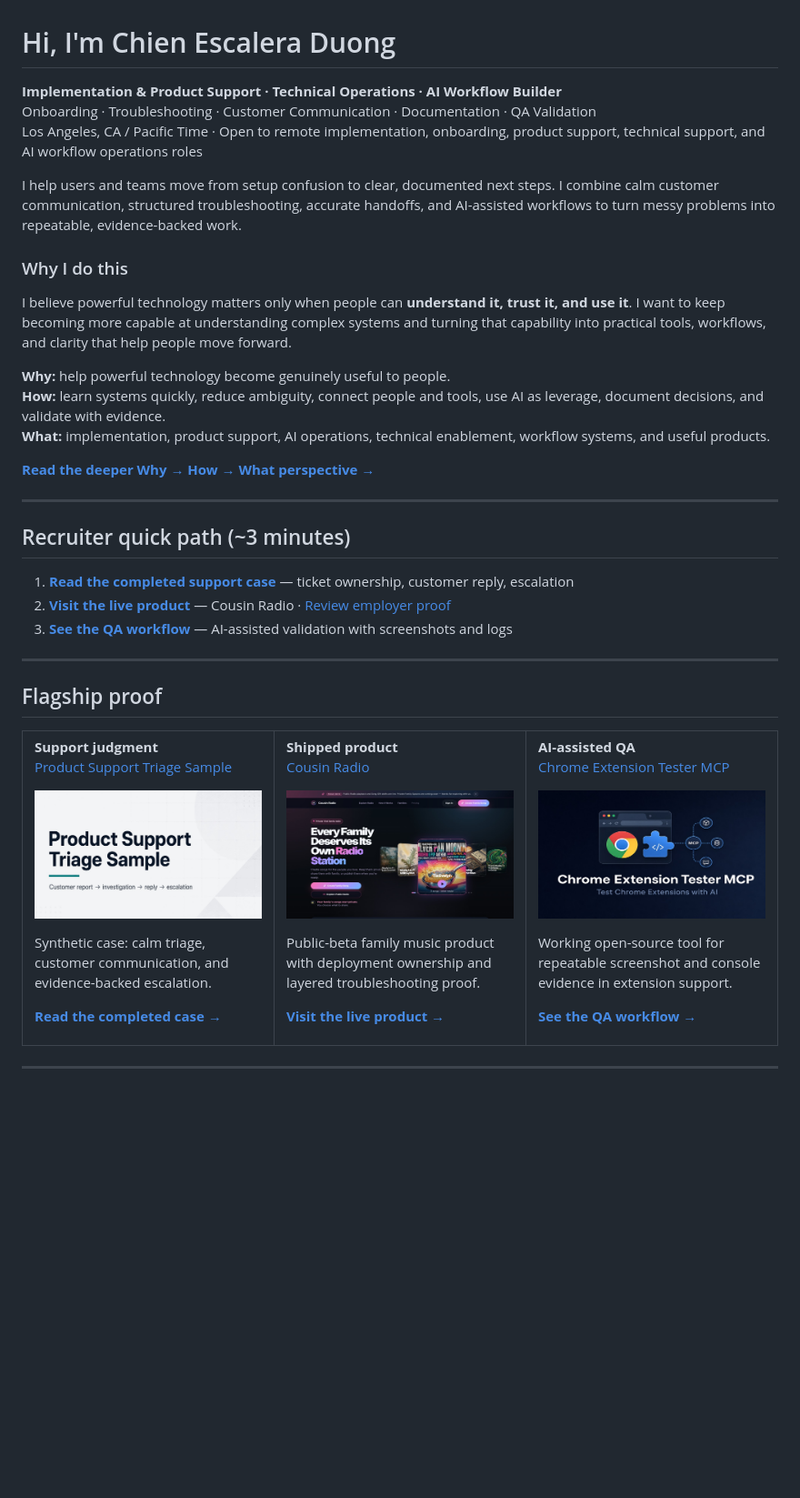
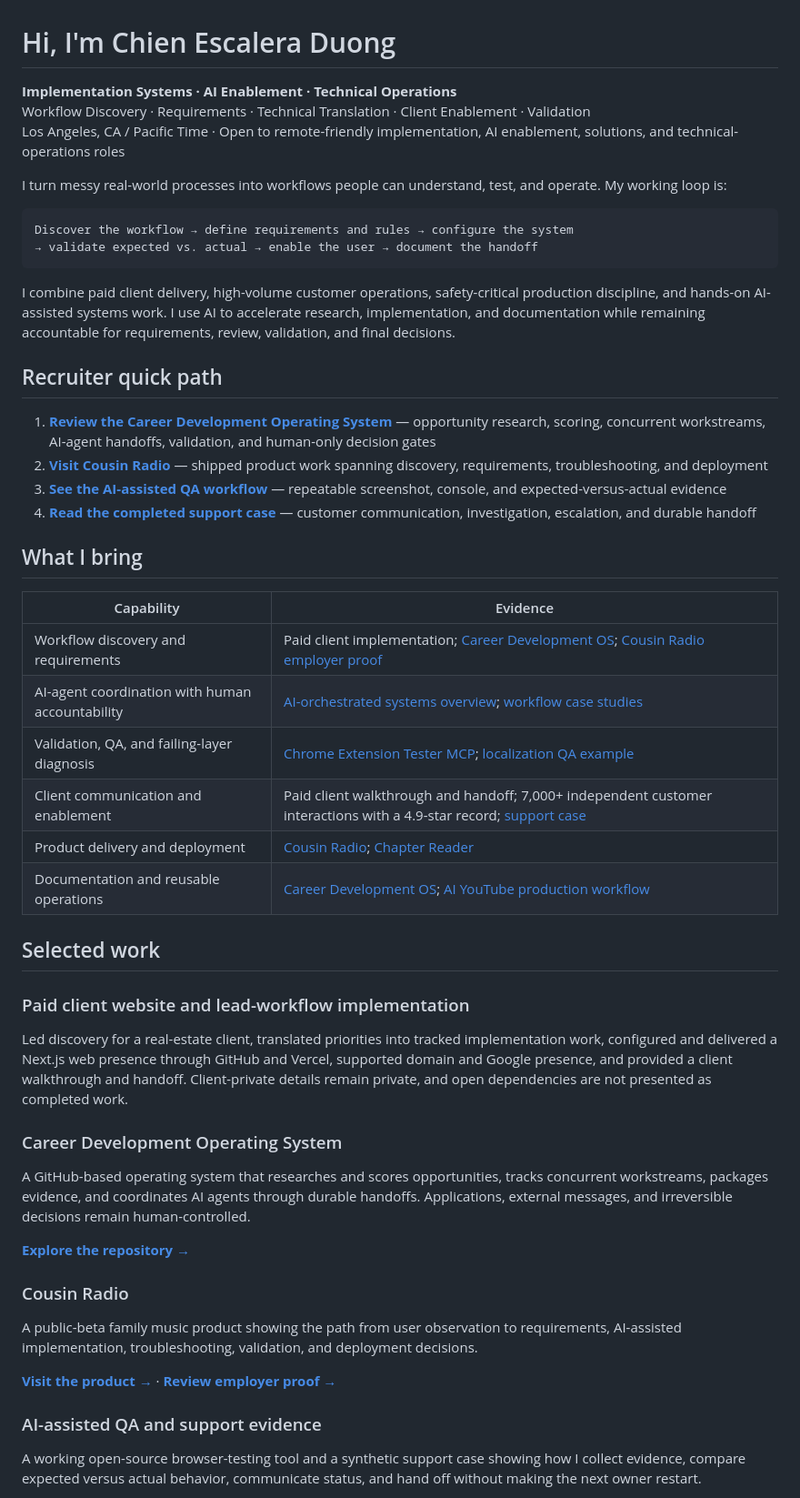
Before and after one commit to heyitschien/heyitschien, a Markdown page: README.md, the part around one of its changes. Shown at 91% size. GitHub-like rendering; blank space fills up the shorter version.

Commit message:
Reposition profile for AI implementation and enablement roles

````diff
--- a/README.md
+++ b/README.md
@@ -1,69 +1,55 @@
 # Hi, I'm Chien Escalera Duong
 
-**Implementation & Product Support · Technical Operations · AI Workflow Builder**
-Onboarding · Troubleshooting · Customer Communication · Documentation · QA Validation
-Los Angeles, CA / Pacific Time · Open to remote implementation, onboarding, product support, technical support, and AI workflow operations roles
+**Implementation Systems · AI Enablement · Technical Operations**
+Workflow Discovery · Requirements · Technical Translation · Client Enablement · Validation
+Los Angeles, CA / Pacific Time · Open to remote-friendly implementation, AI enablement, solutions, and technical-operations roles
 
-I help users and teams move from setup confusion to clear, documented next steps. I combine calm customer communication, structured troubleshooting, accurate handoffs, and AI-assisted workflows to turn messy problems into repeatable, evidence-backed work.
+I turn messy real-world processes into workflows people can understand, test, and operate. My working loop is:
 
-### Why I do this
+```text
+Discover the workflow → define requirements and rules → configure the system
+→ validate expected vs. actual → enable the user → document the handoff
+```
 
-I believe powerful technology matters only when people can **understand it, trust it, and use it**. I want to keep becoming more capable at understanding complex systems and turning that capability into practical tools, workflows, and clarity that help people move forward.
+I combine paid client delivery, high-volume customer operations, safety-critical production discipline, and hands-on AI-assisted systems work. I use AI to accelerate research, implementation, and documentation while remaining accountable for requirements, review, validation, and final decisions.
 
-**Why:** help powerful technology become genuinely useful to people.
-**How:** learn systems quickly, reduce ambiguity, connect people and tools, use AI as leverage, document decisions, and validate with evidence.
-**What:** implementation, product support, AI operations, technical enablement, workflow systems, and useful products.
+## Recruiter quick path
 
-**[Read the deeper Why → How → What perspective →](docs/WHY-HOW-WHAT.md)**
+1. **[Review the Career Development Operating System](https://github.com/heyitschien/career-development)** — opportunity research, scoring, concurrent workstreams, AI-agent handoffs, validation, and human-only decision gates
+2. **[Visit Cousin Radio](https://cousinradio.com)** — shipped product work spanning discovery, requirements, troubleshooting, and deployment
+3. **[See the AI-assisted QA workflow](https://github.com/heyitschien/chrome-extension-tester-mcp/blob/main/docs/SUPPORT-USE-CASE.md)** — repeatable screenshot, console, and expected-versus-actual evidence
+4. **[Read the completed support case](https://github.com/heyitschien/product-support-triage-sample/blob/main/CASE-OUTCOME.md)** — customer communication, investigation, escalation, and durable handoff
 
----
+## What I bring
 
-## Recruiter quick path (~3 minutes)
+| Capability | Evidence |
+| --- | --- |
+| Workflow discovery and requirements | Paid client implementation; [Career Development OS](https://github.com/heyitschien/career-development); [Cousin Radio employer proof](https://github.com/heyitschien/cousin-radio/blob/main/docs/EMPLOYER-PROOF.md) |
+| AI-agent coordination with human accountability | [AI-orchestrated systems overview](docs/AI-ORCHESTRATED-SYSTEMS-ENGINEERING.md); [workflow case studies](docs/AI-WORKFLOW-CASE-STUDIES.md) |
+| Validation, QA, and failing-layer diagnosis | [Chrome Extension Tester MCP](https://github.com/heyitschien/chrome-extension-tester-mcp/blob/main/docs/SUPPORT-USE-CASE.md); [localization QA example](https://github.com/heyitschien/next-i18next-sample/blob/main/docs/sample-bot-pr.md) |
+| Client communication and enablement | Paid client walkthrough and handoff; 7,000+ independent customer interactions with a 4.9-star record; [support case](https://github.com/heyitschien/product-support-triage-sample/blob/main/CASE-OUTCOME.md) |
+| Product delivery and deployment | [Cousin Radio](https://cousinradio.com); [Chapter Reader](https://github.com/heyitschien/chapter-reader) |
+| Documentation and reusable operations | [Career Development OS](https://github.com/heyitschien/career-development); [AI YouTube production workflow](https://github.com/heyitschien/ai-youtube-content/blob/main/docs/production-workflow.md) |
 
-1. **[Read the completed support case](https://github.com/heyitschien/product-support-triage-sample/blob/main/CASE-OUTCOME.md)** — ticket ownership, customer reply, escalation
-2. **[Visit the live product](https://cousinradio.com)** — Cousin Radio · [Review employer proof](https://github.com/heyitschien/cousin-radio/blob/main/docs/EMPLOYER-PROOF.md)
-3. **[See the QA workflow](https://github.com/heyitschien/chrome-extension-tester-mcp/blob/main/docs/SUPPORT-USE-CASE.md)** — AI-assisted validation with screenshots and logs
+## Selected work
 
----
+### Paid client website and lead-workflow implementation
 
-## Flagship proof
+Led discovery for a real-estate client, translated priorities into tracked implementation work, configured and delivered a Next.js web presence through GitHub and Vercel, supported domain and Google presence, and provided a client walkthrough and handoff. Client-private details remain private, and open dependencies are not presented as completed work.
 
-<table>
-  <tr>
-    <td width="33%" valign="top">
-      <p><strong>Support judgment</strong><br />
-      <a href="https://github.com/heyitschien/product-support-triage-sample/blob/main/CASE-OUTCOME.md">Product Support Triage Sample</a></p>
-      <p>
-        <a href="https://github.com/heyitschien/product-support-triage-sample/blob/main/CASE-OUTCOME.md">
-          <img src="assets/portfolio/support-triage-preview.jpg" alt="Product Support Triage Sample preview — synthetic support case showing ticket ownership, investigation, and handoff" width="100%" />
-        </a>
-      </p>
-      <p>Synthetic case: calm triage, customer communication, and evidence-backed escalation.</p>
-      <p><a href="https://github.com/heyitschien/product-support-triage-sample/blob/main/CASE-OUTCOME.md"><strong>Read the completed case →</strong></a></p>
-    </td>
-    <td width="33%" valign="top">
-      <p><strong>Shipped product</strong><br />
-      <a href="https://cousinradio.com">Cousin Radio</a></p>
-      <p>
-        <a href="https://cousinradio.com">
-          <img src="assets/portfolio/cousin-radio-preview.jpg" alt="Cousin Radio live product preview — family music platform landing experience" width="100%" />
-        </a>
-      </p>
-      <p>Public-beta family music product with deployment ownership and layered troubleshooting proof.</p>
-      <p><a href="https://cousinradio.com"><strong>Visit the live product →</strong></a></p>
-    </td>
-    <td width="33%" valign="top">
-      <p><strong>AI-assisted QA</strong><br />
-      <a href="https://github.com/heyitschien/chrome-extension-tester-mcp/blob/main/docs/SUPPORT-USE-CASE.md">Chrome Extension Tester MCP</a></p>
-      <p>
-        <a href="https://github.com/heyitschien/chrome-extension-tester-mcp/blob/main/docs/SUPPORT-USE-CASE.md">
-          <img src="assets/portfolio/mcp-qa-preview.jpg" alt="Chrome Extension Tester MCP preview — AI-assisted browser QA workflow for Chrome extensions" width="100%" />
-        </a>
-      </p>
-      <p>Working open-source tool for repeatable screenshot and console evidence in extension support.</p>
-      <p><a href="https://github.com/heyitschien/chrome-extension-tester-mcp/blob/main/docs/SUPPORT-USE-CASE.md"><strong>See the QA workflow →</strong></a></p>
-    </td>
-  </tr>
-</table>
+### Career Development Operating System
 
----
+A GitHub-based operating system that researches and scores opportunities, tracks concurrent workstreams, packages evidence, and coordinates AI agents through durable handoffs. Applications, external messages, and irreversible decisions remain human-controlled.
+
+**[Explore the repository →](https://github.com/heyitschien/career-development)**
+
+### Cousin Radio
+
+A public-beta family music product showing the path from user observation to requirements, AI-assisted implementation, troubleshooting, validation, and deployment decisions.
+
+**[Visit the product →](https://cousinradio.com)** · **[Review employer proof →](https://github.com/heyitschien/cousin-radio/blob/main/docs/EMPLOYER-PROOF.md)**
+
+### AI-assisted QA and support evidence
+
+A working open-source browser-testing tool and a synthetic support case showing how I collect evidence, compare expected versus actual behavior, communicate status, and hand off without making the next owner restart.
+
````
Also changed, not shown: other parts of README.md (+17 -43 lines).
